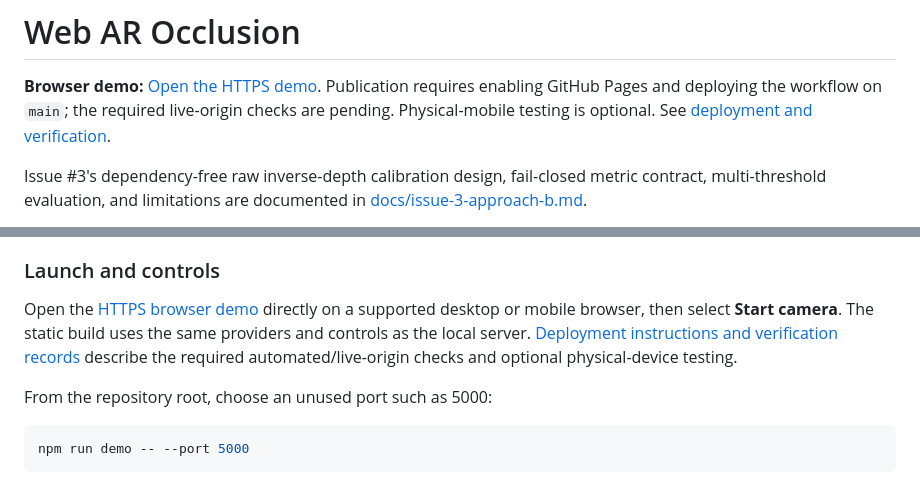
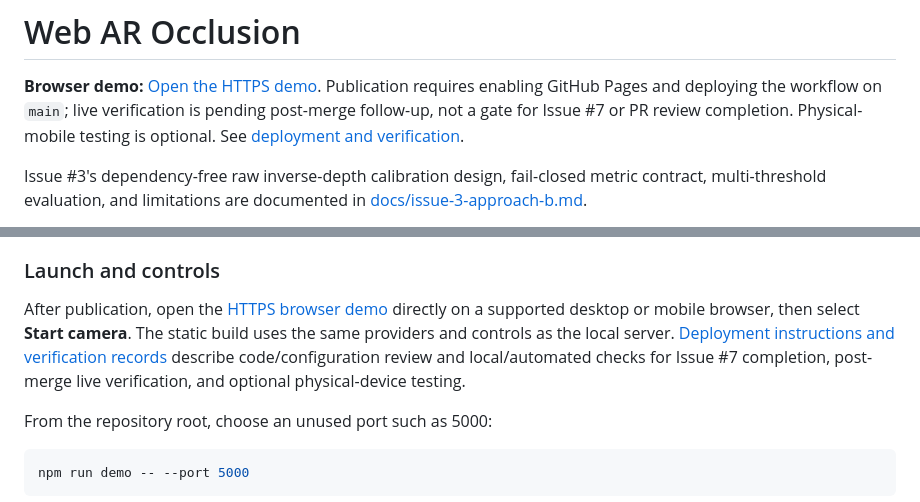
Before and after one commit to takahirox/web-ar-occlusion, a Markdown page: README.md, 2 parts joined by grey strips. GitHub-like rendering.

Commit message:
docs: remove post-merge deployment gates for Issue #7

```diff
--- a/README.md
+++ b/README.md
@@ -2,7 +2,8 @@
 
 **Browser demo:** [Open the HTTPS demo](https://takahirox.github.io/web-ar-occlusion/).
 Publication requires enabling GitHub Pages and deploying the workflow on `main`;
-the required live-origin checks are pending. Physical-mobile testing is optional.
+live verification is pending post-merge follow-up, not a gate for Issue #7 or PR
+review completion. Physical-mobile testing is optional.
 See [deployment and verification](docs/pages-deployment.md).
 
 Issue #3's dependency-free raw inverse-depth calibration design, fail-closed metric contract, multi-threshold evaluation, and limitations are documented in [docs/issue-3-approach-b.md](docs/issue-3-approach-b.md).
@@ -80,7 +81,7 @@ First use downloads the pinned ONNX Runtime Web module from jsDelivr and the pin
 
 ### Launch and controls
 
-Open the [HTTPS browser demo](https://takahirox.github.io/web-ar-occlusion/) directly on a supported desktop or mobile browser, then select **Start camera**. The static build uses the same providers and controls as the local server. [Deployment instructions and verification records](docs/pages-deployment.md) describe the required automated/live-origin checks and optional physical-device testing.
+After publication, open the [HTTPS browser demo](https://takahirox.github.io/web-ar-occlusion/) directly on a supported desktop or mobile browser, then select **Start camera**. The static build uses the same providers and controls as the local server. [Deployment instructions and verification records](docs/pages-deployment.md) describe code/configuration review and local/automated checks for Issue #7 completion, post-merge live verification, and optional physical-device testing.
 
 From the repository root, choose an unused port such as 5000:
 
```
Also changed, not shown: docs/pages-deployment.md (+28 -22 lines).
